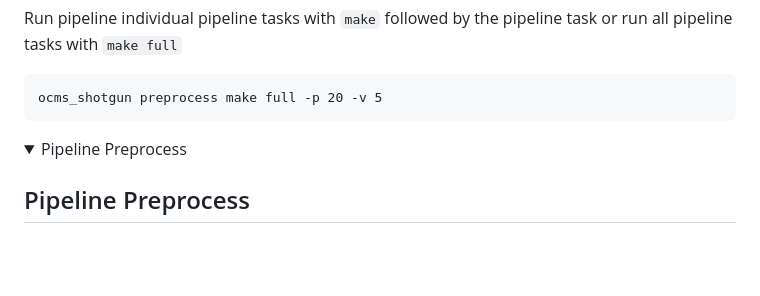
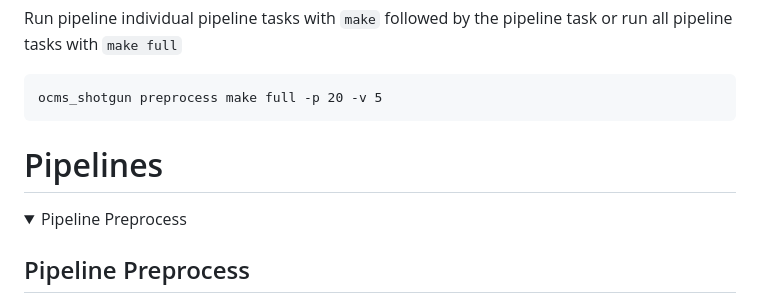
Before and after one commit to OxfordCMS/OCMS_Shotgun, a Markdown page: README.md, the part around one of its changes. Rendered like a GitHub page; folded sections open; blank space fills up the shorter version.

Commit message:
formatting of README.md

````diff
--- a/README.md
+++ b/README.md
@@ -36,6 +36,8 @@ Run pipeline individual pipeline tasks with `make` followed by the pipeline task
 ```
 ocms_shotgun preprocess make full -p 20 -v 5
 ```
+
+# Pipelines
 
 <details>
   <summary>Pipeline Preprocess</summary>
````
Also changed, not shown: other parts of README.md (+4 -4 lines).
